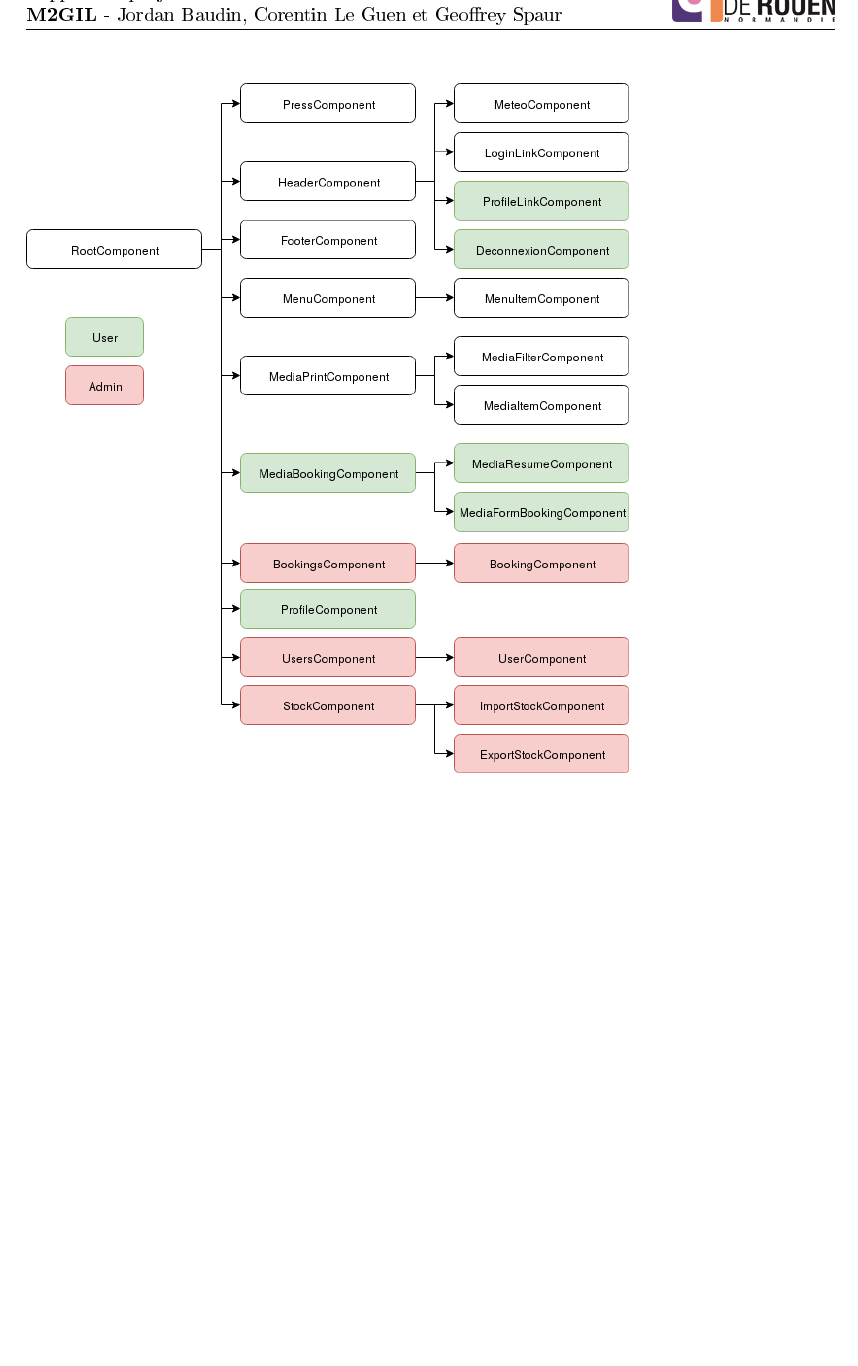
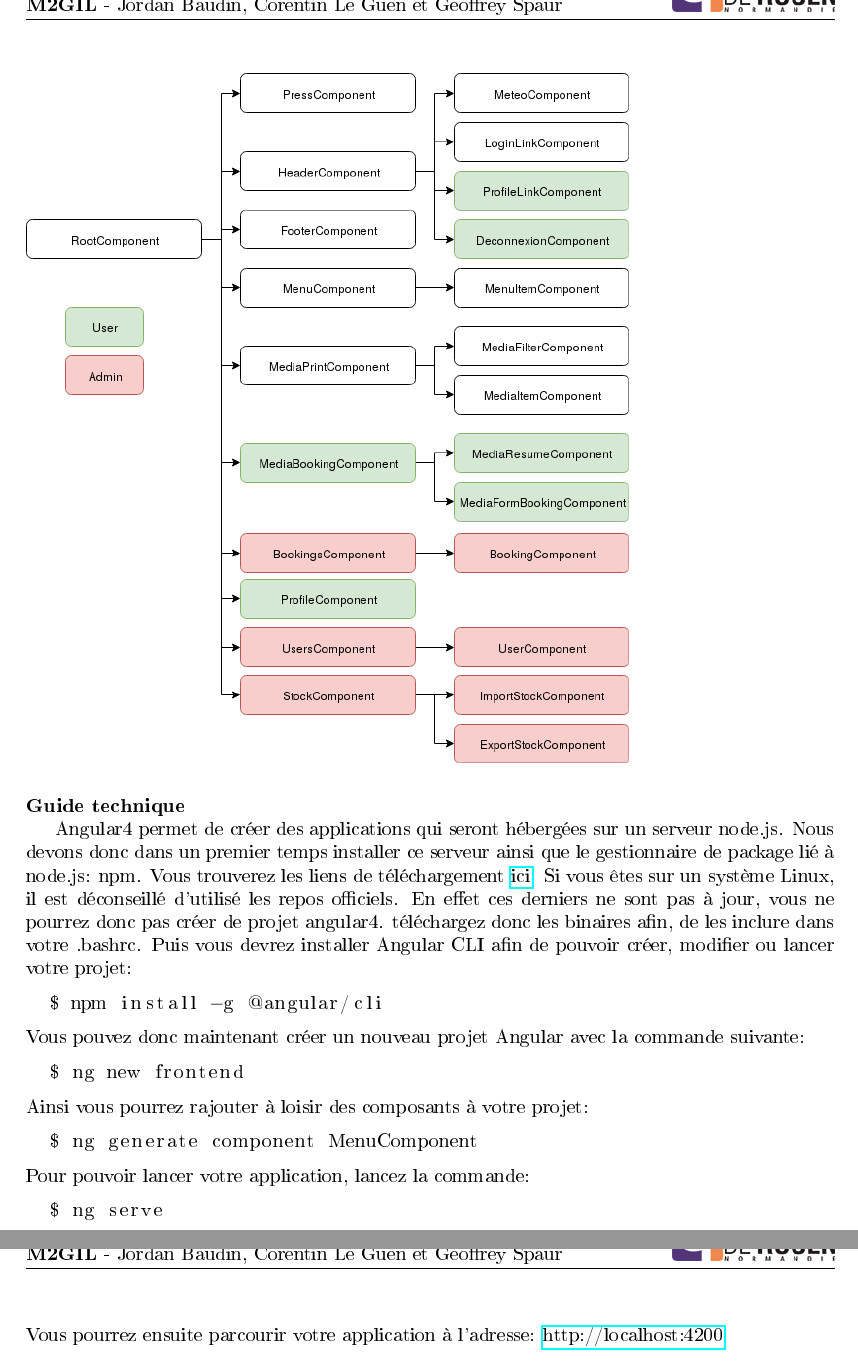
Before and after one commit to madzinah/JEEproject, a LaTeX document (rapport/rapport.tex): part of page 6 of 6 before the commit and two parts of pages 6 and 7 of 7 after it, the two joined at a grey line, cut so that both start at the same text, the shorter picture padded with empty space. The pictures show the PDF file rapport/rapport.pdf that the author committed with the source.

Commit message:
[Rapport] Guide technique du front

```diff
--- a/rapport/rapport.tex
+++ b/rapport/rapport.tex
@@ -73,3 +73,13 @@
   Nous avons donc décomposé notre application avec ces composants:\\
   \includegraphics[scale=0.5]{allcomponent.png}
 
+  \paragraph{Guide technique} \
+
+  Angular4 permet de créer des applications qui seront hébergées sur un serveur node.js.
+  Nous devons donc dans un premier temps installer ce serveur ainsi que le gestionnaire
+  de package lié à node.js: npm. Vous trouverez les liens de téléchargement
+  \href{https://nodejs.org/en/download/}{ici}. Si vous êtes sur un système Linux,
+  il est déconseillé d'utilisé les repos officiels. En effet ces derniers ne sont pas à jour,
+  vous ne pourrez donc pas créer de projet angular4. téléchargez donc les binaires afin,
+  de les inclure dans votre .bashrc. Puis vous devrez installer
+  Angular CLI afin de pouvoir créer, modifier ou lancer votre projet:
@@ -75,0 +90,3 @@
+  \begin{lstlisting}
+  $ ng new frontend
+  \end{lstlisting}
@@ -75,0 +97 @@
+  Pour pouvoir lancer votre application, lancez la commande:
@@ -76 +101,3 @@
+  Vous pourrez ensuite parcourir votre application à l'adresse: \href{http://localhost:4200}{http://localhost:4200}
+
 \end{document}
```
Also changed, not shown: rapport/archi_component.png (added), rapport/rapport.pdf, rapport/rapport.tex (13 more changed lines).
